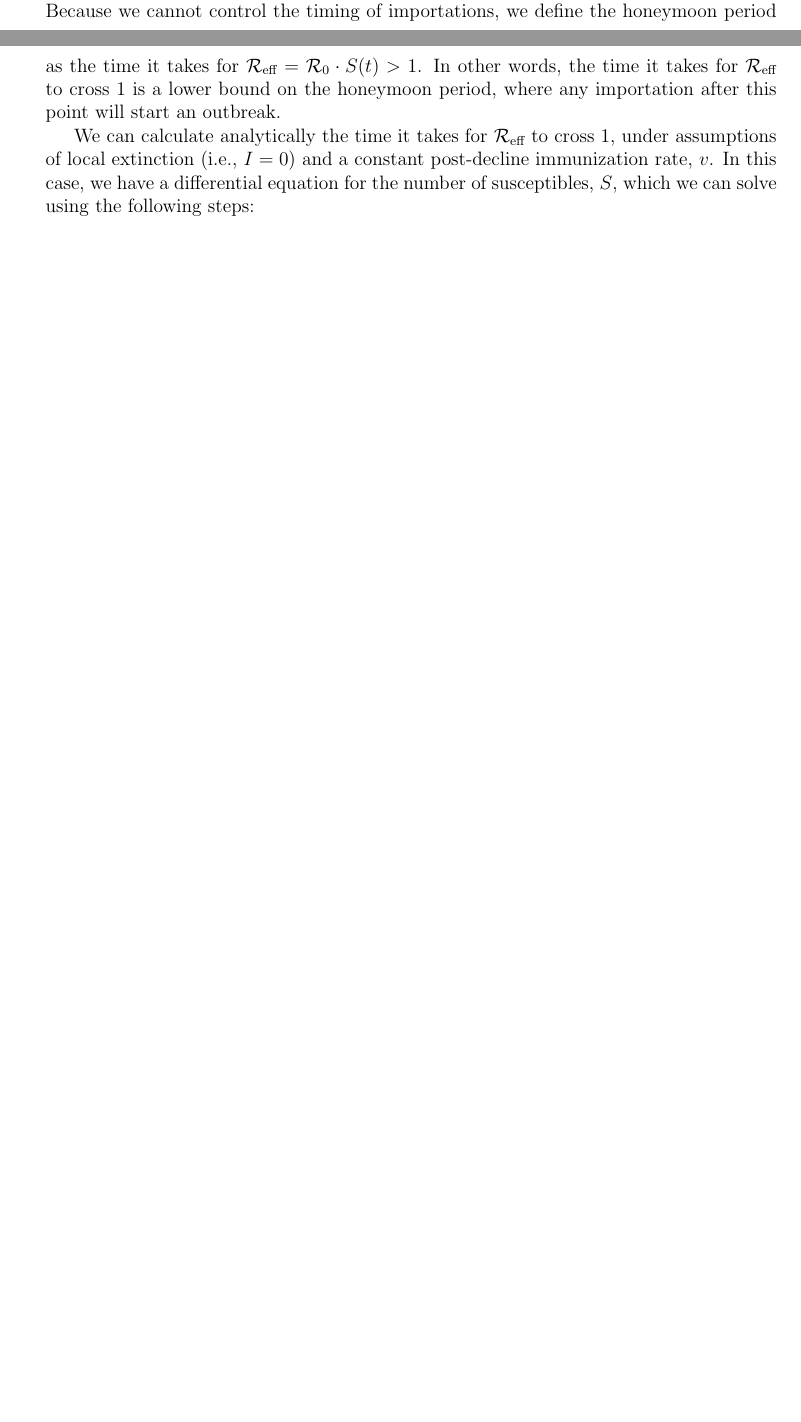
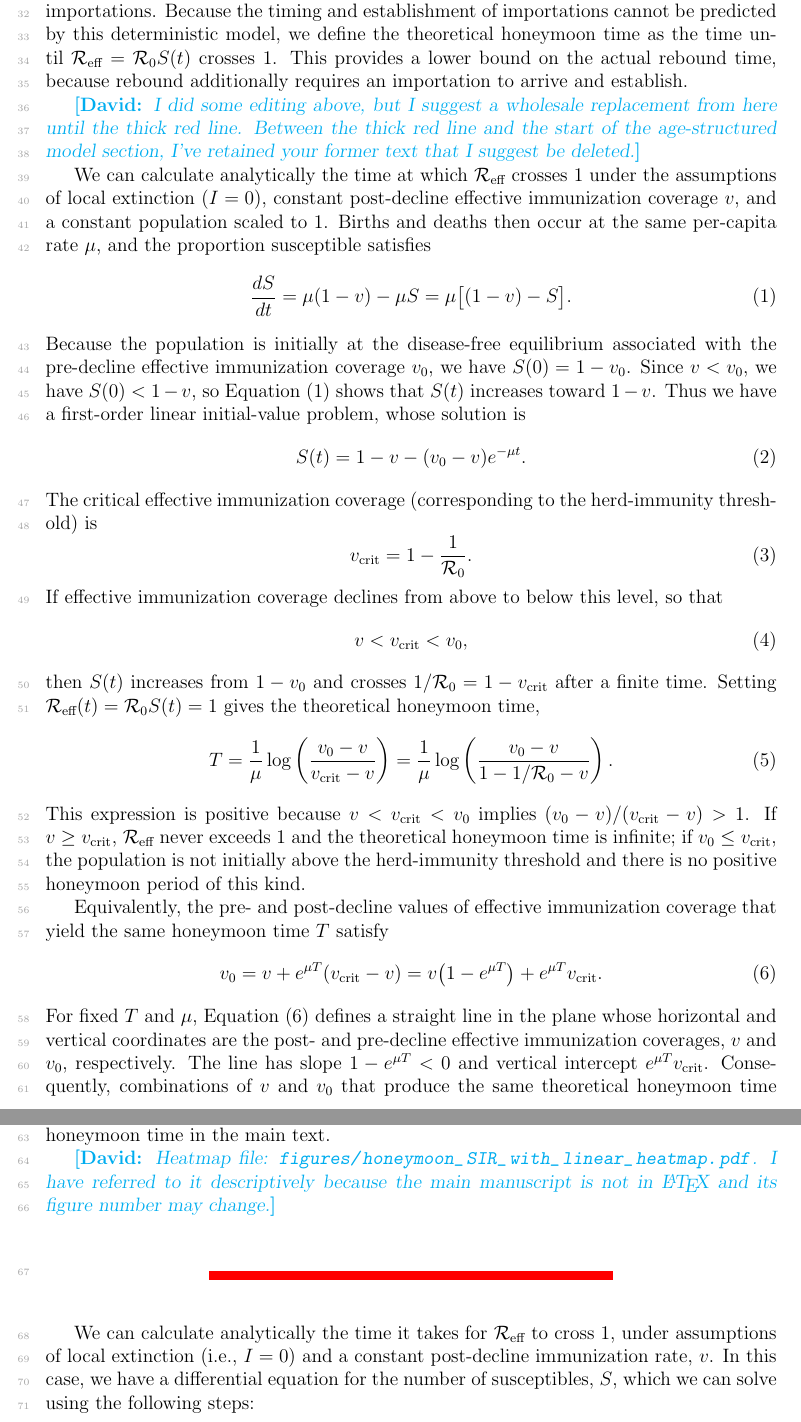
Before and after one commit to eahowerton/measles-honeymoon, a LaTeX document (supp/supplementary_material.tex): two parts of pages 1 and 2 of 6 before the commit and two parts of pages 2 and 3 of 7 after it, joined at a grey line, cut at the place of the change, the shorter picture padded with empty space. Compiled offline with pdfLaTeX.

Commit message:
Revise theoretical honeymoon derivation

```diff
--- a/supp/supplementary_material.tex
+++ b/supp/supplementary_material.tex
@@ -4,15 +4,21 @@
 \usepackage{amsmath}
 \usepackage{graphicx}
 \usepackage{geometry}
+\usepackage{lineno}
+\usepackage{url}
 \geometry{a4paper, margin=1in}
 
 %%%%%%%%%%%%%%%
 %% DE macros %%
 \usepackage{color}
+\definecolor{linenogray}{gray}{0.65}
+\renewcommand\linenumberfont{\normalfont\tiny\color{linenogray}}
 \newcommand{\commentmacro}[3]{\textcolor{#1}{\textbf{[#2: }\textsl{#3}\textbf{]}}}
 \newcommand{\david}[1]{\commentmacro{cyan}{David}{#1}}
+\newcommand{\thickredline}{{\color{red}\bigskip\begin{center}\linethickness{2mm}\line(1,0){250}\end{center}\bigskip}}
 \newcommand{\Rn}{{\mathcal R}_0}
 \newcommand{\Reff}{{\mathcal R}_{\textrm{eff}}}
+\newcommand{\vcrit}{v_{\textrm{crit}}}
 %%%%%%%%%%%%%%%
 
 \renewcommand{\thefigure}{S\arabic{figure}}
@@ -40,7 +47,52 @@ In the SIR model, we know there are two possible equilibria:
       \david{No, the EE for the standard SIR model is $S^* = \frac{1}{\Rn} = \frac{\gamma+\mu}{\beta}$.  The extra term does not come from the SIR model and you haven't defined $\sigma$.  It is for the SEIR model with $1/\sigma$ being the mean latent period.  Even then it is better to write $S^*=\frac{1}{\Rn}$ and $\Rn=(\frac{\beta}{\gamma+\mu})(\frac{\sigma}{\sigma+\mu})$.   It is also confusing to say there are two equilibria, but in the first case in the presence of immunity and the second case without.  I strongly suggest you actually write down the model equations before stating what the equilibria are, and derive equilibria for one clear model.}
 \end{enumerate}
 
-Here, we only consider the first case where a population is above the herd immunity threshold, $1/\Rn$, because otherwise there is no honeymoon period. We are interested in the duration of the honeymoon period, which we hypothesize will depend on a number of factors including the $\Rn$ of the pathogen, the equilibrium number of susceptibles $S^*$, the birth rate $\mu$, the immunization rate $v$ under decline, and the timing of importations. Because we cannot control the timing of importations, we define the honeymoon period as the time it takes for $\Reff = \Rn \cdot S(t) > 1$. In other words, the time it takes for $\Reff$ to cross 1 is a lower bound on the honeymoon period, where any importation after this point will start an outbreak.
+Here, we consider only the disease-free case in which the pre-decline effective immunization coverage is above the herd-immunity threshold, $v_0>1-1/\Rn$, equivalently $S^*=1-v_0<1/\Rn$; otherwise there is no positive honeymoon period. We are interested in the duration of the honeymoon period, which we hypothesize will depend on a number of factors including the $\Rn$ of the pathogen, the equilibrium proportion susceptible $S^*$, the birth rate $\mu$, the post-decline effective immunization coverage $v$, and the timing of importations. Because the timing and establishment of importations cannot be predicted by this deterministic model, we define the theoretical honeymoon time as the time until $\Reff=\Rn S(t)$ crosses 1. This provides a lower bound on the actual rebound time, because rebound additionally requires an importation to arrive and establish.
+
+\david{I did some editing above, but I suggest a wholesale replacement from here until the thick red line.  Between the thick red line and the start of the age-structured model section, I've retained your former text that I suggest be deleted.}
+
+We can calculate analytically the time at which $\Reff$ crosses 1 under the assumptions of local extinction ($I=0$), constant post-decline effective immunization coverage $v$, and a constant population scaled to 1.  Births and deaths then occur at the same per-capita rate $\mu$, and the proportion susceptible satisfies
+\begin{equation}
+    \frac{dS}{dt}=\mu(1-v)-\mu S
+    =\mu\bigl[(1-v)-S\bigr].
+    \label{eq:susceptible-ode}
+\end{equation}
+Because the population is initially at the disease-free equilibrium associated with the pre-decline effective immunization coverage $v_0$, we have $S(0)=1-v_0$.  Since $v<v_0$, we have $S(0)<1-v$, so Equation~\eqref{eq:susceptible-ode} shows that $S(t)$ increases toward $1-v$.  Thus we have a first-order linear initial-value problem, whose solution is
+\begin{equation}
+    S(t)=1-v-(v_0-v)e^{-\mu t}.
+    \label{eq:susceptible-solution}
+\end{equation}
+The critical effective immunization coverage (corresponding to the herd-immunity threshold) is
+\begin{equation}
+    \vcrit=1-\frac{1}{\Rn}.
+    \label{eq:critical-immunization}
+\end{equation}
+If effective immunization coverage declines from above to below this level, so that
+\begin{equation}
+    v<\vcrit<v_0,
+    \label{eq:finite-honeymoon-condition}
+\end{equation}
+then $S(t)$ increases from $1-v_0$ and crosses $1/\Rn=1-\vcrit$ after a finite time.  Setting $\Reff(t)=\Rn S(t)=1$ gives the theoretical honeymoon time,
+\begin{equation}
+    T=\frac{1}{\mu}
+    \log\left(\frac{v_0-v}{\vcrit-v}\right)
+    =\frac{1}{\mu}
+    \log\left(\frac{v_0-v}{1-1/\Rn-v}\right).
+    \label{eq:honeymoon-time}
+\end{equation}
+This expression is positive because $v<\vcrit<v_0$ implies $(v_0-v)/(\vcrit-v)>1$.  If $v\geq\vcrit$, $\Reff$ never exceeds 1 and the theoretical honeymoon time is infinite; if $v_0\leq\vcrit$, the population is not initially above the herd-immunity threshold and there is no positive honeymoon period of this kind.
+
+Equivalently, the pre- and post-decline values of effective immunization coverage that yield the same honeymoon time $T$ satisfy
+\begin{equation}
+    v_0=v+e^{\mu T}(\vcrit-v)
+       =v\bigl(1-e^{\mu T}\bigr)+e^{\mu T}\vcrit.
+    \label{eq:equivalent-immunization-coverage}
+\end{equation}
+For fixed $T$ and $\mu$, Equation~\eqref{eq:equivalent-immunization-coverage} defines a straight line in the plane whose horizontal and vertical coordinates are the post- and pre-decline effective immunization coverages, $v$ and $v_0$, respectively.  The line has slope $1-e^{\mu T}<0$ and vertical intercept $e^{\mu T}\vcrit$.  Consequently, combinations of $v$ and $v_0$ that produce the same theoretical honeymoon time lie along straight lines.  This explains the linear contours in the heatmap of theoretical honeymoon time in the main text.
+
+\david{Heatmap file: \path{figures/honeymoon_SIR_with_linear_heatmap.pdf}.  I have referred to it descriptively because the main manuscript is not in \LaTeX\ and its figure number may change.}
+
+\thickredline
 
 We can calculate analytically the time it takes for $\Reff$ to cross 1, under assumptions of local extinction (i.e., $I = 0$) and a constant post-decline immunization rate, $v$. In this case, we have a differential equation for the number of susceptibles, $S$, which we can solve using the following steps:
 
```
Also changed, not shown: supp/supplementary_material.pdf, supp/supplementary_material.tex (15 more changed lines).
